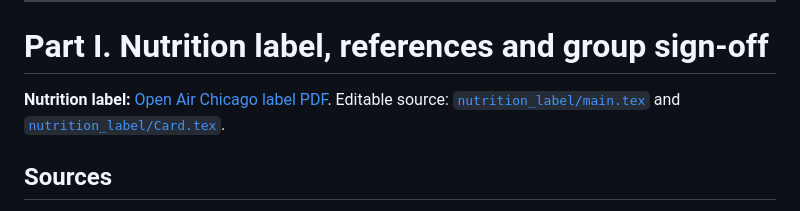
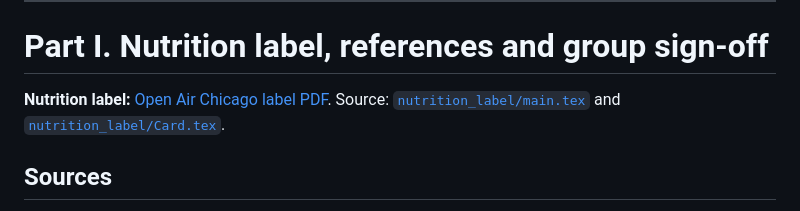
Before and after one commit to doctorplatypus/Socioeconomic-Health-Disparities, a Markdown page: DATASHEET.md, the part around the change. GitHub-like rendering.

Commit message:
Clarify source description for nutrition label files
Updated the wording in the nutrition label section to clarify the source of the editable files.

```diff
--- a/DATASHEET.md
+++ b/DATASHEET.md
@@ -209,7 +209,7 @@ The network is jointly managed and maintained by **CDPH and UIC School of Public
 
 # Part I. Nutrition label, references and group sign-off
 
-**Nutrition label:** [Open Air Chicago label PDF](nutrition_label/main.pdf). Editable source: [`nutrition_label/main.tex`](nutrition_label/main.tex) and [`nutrition_label/Card.tex`](nutrition_label/Card.tex).
+**Nutrition label:** [Open Air Chicago label PDF](nutrition_label/main.pdf). Source: [`nutrition_label/main.tex`](nutrition_label/main.tex) and [`nutrition_label/Card.tex`](nutrition_label/Card.tex).
 
 ## Sources
 
```
